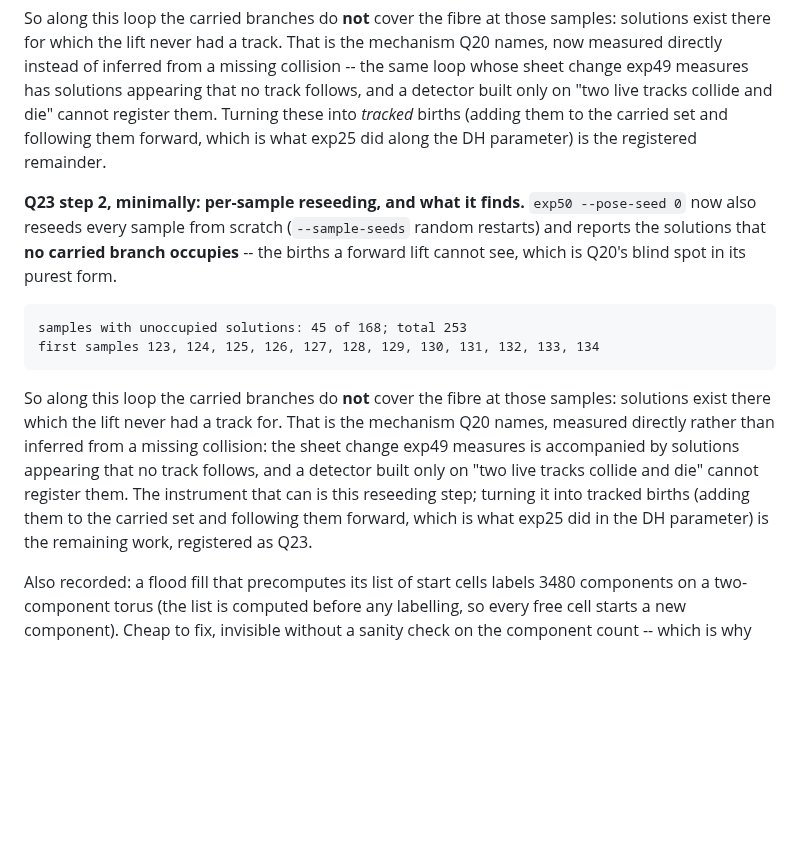
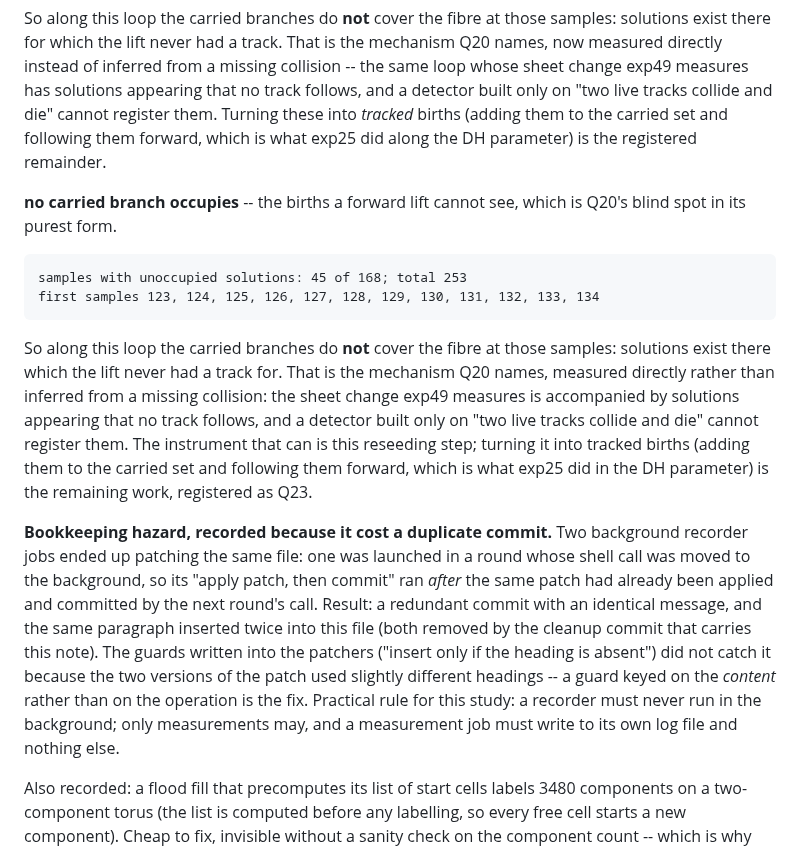
Before and after one commit to yangliangzhu/py_robot_library, a Markdown page: study/NOTES.md, the part around the change. Drawn GitHub-style; blank space fills up the shorter version.

Commit message:
study: cleanup after a duplicate recorder commit, and the bookkeeping rule that prevents it
A backgrounded round's 'apply patch then commit' ran after the same patch had already been applied
and committed, giving a redundant commit (4fa8799) and a duplicated paragraph in NOTES (removed
here). The patchers' 'insert only if absent' guards missed it because the two versions keyed on
slightly different headings: a guard must key on the operation, and a recorder must never run in the
background -- only measurements may, and they may write only their own log.

```diff
--- a/study/NOTES.md
+++ b/study/NOTES.md
@@ -1275,8 +1275,6 @@ die" cannot register them.  Turning these into *tracked* births (adding them to
 following them forward, which is what exp25 did along the DH parameter) is the registered remainder.
 
 
-**Q23 step 2, minimally: per-sample reseeding, and what it finds.**  ``exp50 --pose-seed 0`` now also
-reseeds every sample from scratch (``--sample-seeds`` random restarts) and reports the solutions that
 **no carried branch occupies** -- the births a forward lift cannot see, which is Q20's blind spot in
 its purest form.
 
@@ -1290,6 +1288,18 @@ solutions appearing that no track follows, and a detector built only on "two liv
 die" cannot register them.  The instrument that can is this reseeding step; turning it into tracked
 births (adding them to the carried set and following them forward, which is what exp25 did in the DH
 parameter) is the remaining work, registered as Q23.
+
+
+**Bookkeeping hazard, recorded because it cost a duplicate commit.**  Two background recorder jobs
+ended up patching the same file: one was launched in a round whose shell call was moved to the
+background, so its "apply patch, then commit" ran *after* the same patch had already been applied
+and committed by the next round's call.  Result: a redundant commit with an identical message, and
+the same paragraph inserted twice into this file (both removed by the cleanup commit that carries
+this note).  The guards written into the patchers ("insert only if the heading is absent") did not
+catch it because the two versions of the patch used slightly different headings -- a guard keyed on
+the *content* rather than on the operation is the fix.  Practical rule for this study: a recorder
+must never run in the background; only measurements may, and a measurement job must write to its own
+log file and nothing else.
 
 Also recorded: a flood fill that precomputes its list of start cells labels 3480 components on a
 two-component torus (the list is computed before any labelling, so every free cell starts a new
```
